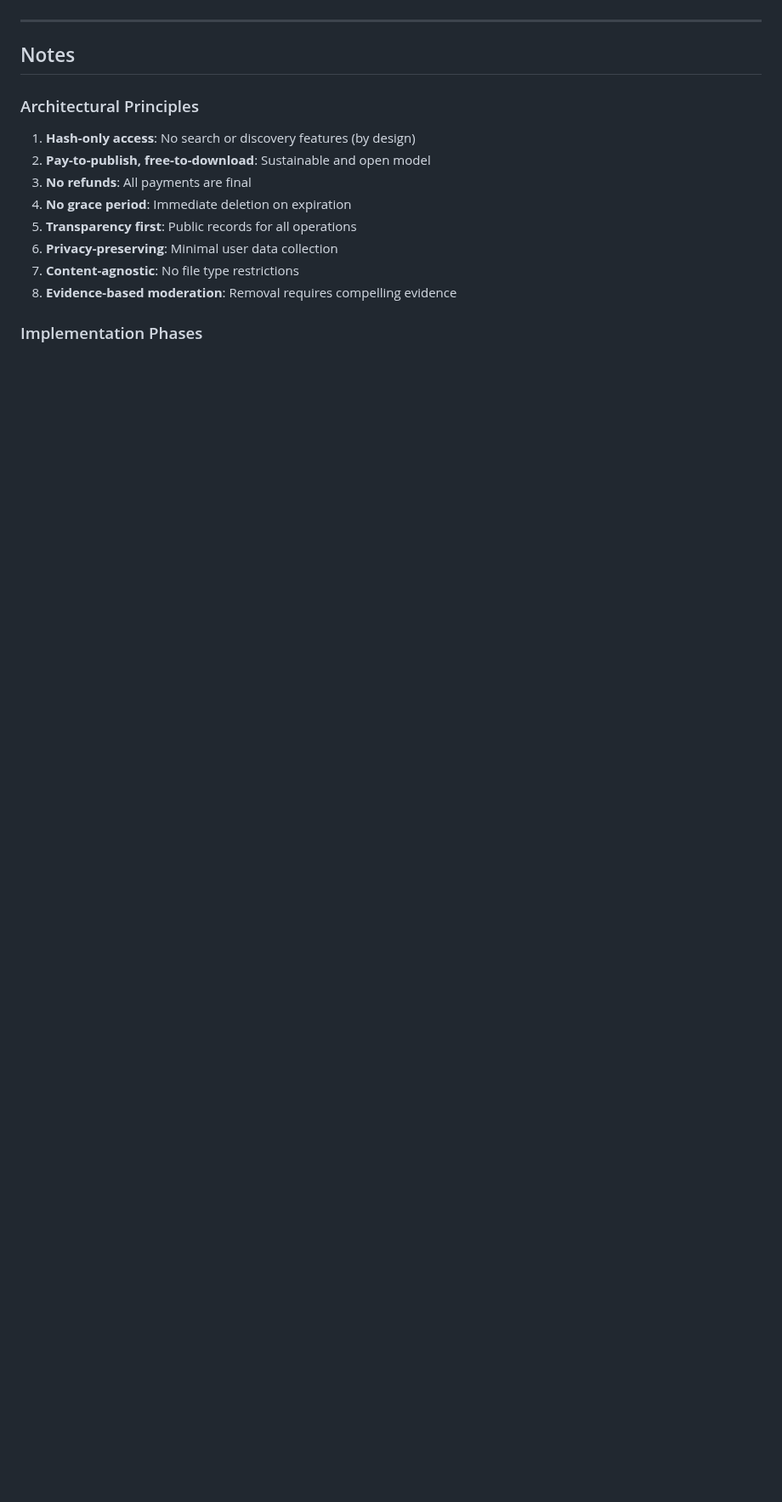
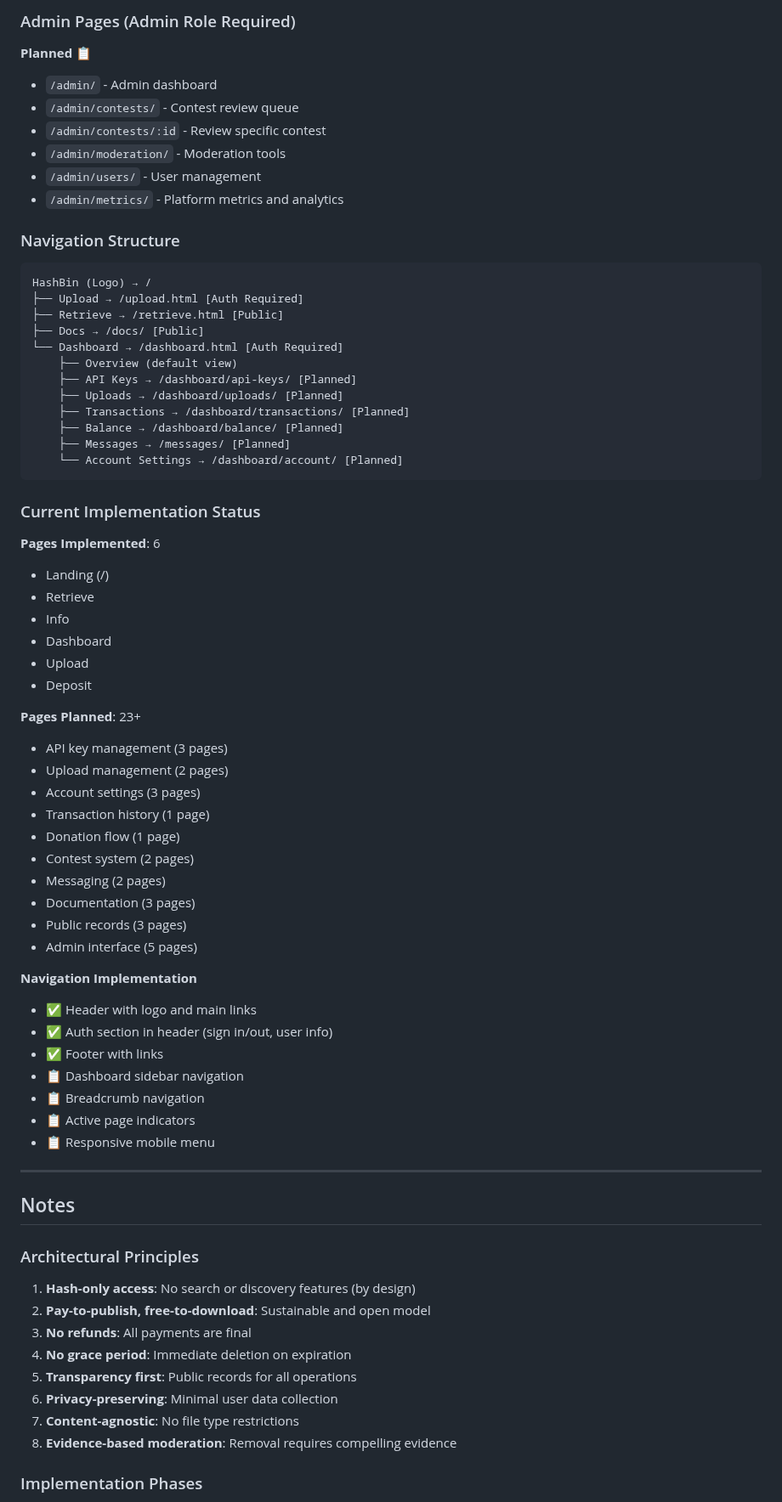
Before and after one commit to curtcox/hashbin.org, a Markdown page: todo/user_stories.md, the part around one of its changes. Shown at 85% size. Rendered like a GitHub page; blank space fills up the shorter version.

````diff
--- a/todo/user_stories.md
+++ b/todo/user_stories.md
@@ -320,3 +372,60 @@ This document contains user stories for the HashBin.org platform, organized by u
+### Admin Pages (Admin Role Required)
+
+**Planned 📋**
+- `/admin/` - Admin dashboard
+- `/admin/contests/` - Contest review queue
+- `/admin/contests/:id` - Review specific contest
+- `/admin/moderation/` - Moderation tools
+- `/admin/users/` - User management
+- `/admin/metrics/` - Platform metrics and analytics
+
+### Navigation Structure
+
+```
+HashBin (Logo) → /
+├── Upload → /upload.html [Auth Required]
+├── Retrieve → /retrieve.html [Public]
+├── Docs → /docs/ [Public]
+└── Dashboard → /dashboard.html [Auth Required]
+    ├── Overview (default view)
+    ├── API Keys → /dashboard/api-keys/ [Planned]
+    ├── Uploads → /dashboard/uploads/ [Planned]
+    ├── Transactions → /dashboard/transactions/ [Planned]
+    ├── Balance → /dashboard/balance/ [Planned]
+    ├── Messages → /messages/ [Planned]
+    └── Account Settings → /dashboard/account/ [Planned]
+```
+
+### Current Implementation Status
+
+**Pages Implemented**: 6
+- Landing (/)
+- Retrieve
+- Info
+- Dashboard
+- Upload
+- Deposit
+
+**Pages Planned**: 23+
+- API key management (3 pages)
+- Upload management (2 pages)
+- Account settings (3 pages)
+- Transaction history (1 page)
+- Donation flow (1 page)
+- Contest system (2 pages)
+- Messaging (2 pages)
+- Documentation (3 pages)
+- Public records (3 pages)
+- Admin interface (5 pages)
+
+**Navigation Implementation**
+- ✅ Header with logo and main links
+- ✅ Auth section in header (sign in/out, user info)
+- ✅ Footer with links
+- 📋 Dashboard sidebar navigation
+- 📋 Breadcrumb navigation
+- 📋 Active page indicators
+- 📋 Responsive mobile menu
 
 ---
 
````
Also changed, not shown: other parts of todo/user_stories.md (+77 -11 lines).
